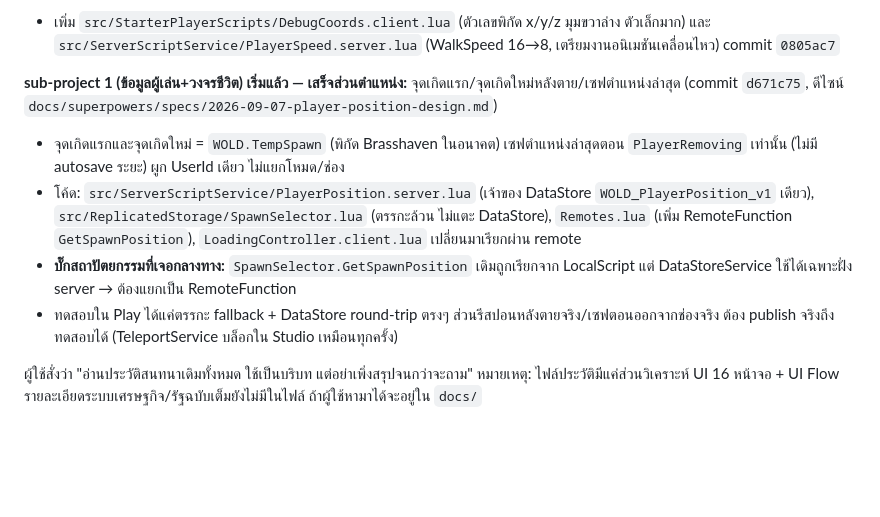
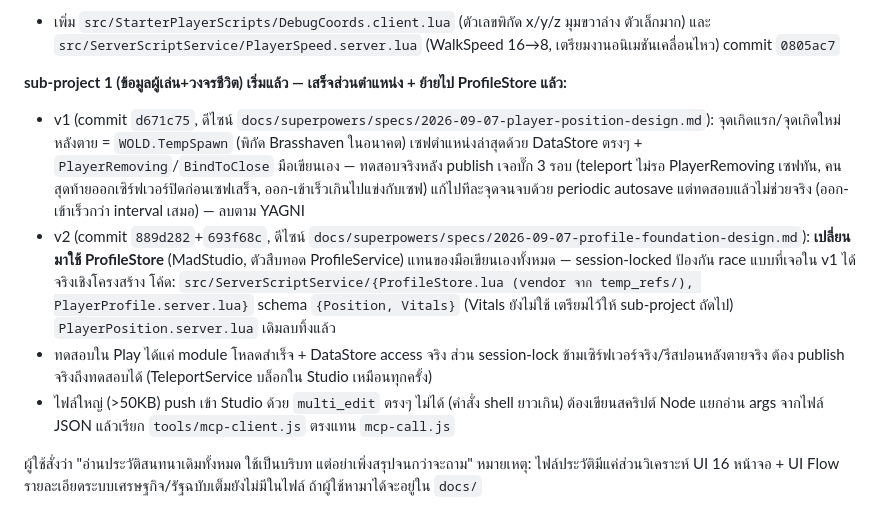
Before and after one commit to phumapanther/WOLD-Arture, a Markdown page: CLAUDE.md, the part around the change. GitHub-like rendering; blank space fills up the shorter version.

Commit message:
docs: mark profile foundation implemented, log the large-file Studio push workaround

```diff
--- a/CLAUDE.md
+++ b/CLAUDE.md
@@ -30,11 +30,11 @@ Place ใน Roblox Studio ชื่อ `WOLD Arture` (บัญชี phumapant
 **2026-09-07:** ผู้ใช้สั่งพักแมพ (ทุ่งโล่งพอเทสระบบเกม) ไปทำระบบเกมส์ต่อ เพิ่ม HUD ในเกมแล้ว (`src/ReplicatedStorage/UI/HudGui.lua` + `src/StarterPlayerScripts/HudController.client.lua`, commit `98139a5` และแก้ดีไซน์/responsive อีกหลาย commit ตามหลัง): แถบสถานะกลุ่มซ้ายล่าง (เกราะ/สตามินา/มานา/ความหิว/เลือด ค่าคงที่เต็ม 100% รอ sub-project 1 ผูกค่าจริง, ดีไซน์อ้างอิง `docs/design/hud-ref/vitals-cluster.html`), ช่องของใช้ 6 ช่องกลางล่าง, เมนู 3 จุดชิดมุมขวาบนสุด → "กลับหน้า Lobby" (เทเลพอร์ตจริง) ซ่อนแชท/รายชื่อ, ทั้งชุด responsive ด้วย UIScale (baseline 1280px, หดได้ถึง 0.55 เท่า) รันเฉพาะเซิร์ฟเวอร์ช่อง ทดสอบผ่าน FORCE_SHOW flag เหมือน LoadingController
 - เพิ่ม `src/StarterPlayerScripts/DebugCoords.client.lua` (ตัวเลขพิกัด x/y/z มุมขวาล่าง ตัวเล็กมาก) และ `src/ServerScriptService/PlayerSpeed.server.lua` (WalkSpeed 16→8, เตรียมงานอนิเมชันเคลื่อนไหว) commit `0805ac7`
 
-**sub-project 1 (ข้อมูลผู้เล่น+วงจรชีวิต) เริ่มแล้ว — เสร็จส่วนตำแหน่ง:** จุดเกิดแรก/จุดเกิดใหม่หลังตาย/เซฟตำแหน่งล่าสุด (commit `d671c75`, ดีไซน์ `docs/superpowers/specs/2026-09-07-player-position-design.md`)
-- จุดเกิดแรกและจุดเกิดใหม่ = `WOLD.TempSpawn` (พิกัด Brasshaven ในอนาคต) เซฟตำแหน่งล่าสุดตอน `PlayerRemoving` เท่านั้น (ไม่มี autosave ระยะ) ผูก UserId เดียว ไม่แยกโหมด/ช่อง
-- โค้ด: `src/ServerScriptService/PlayerPosition.server.lua` (เจ้าของ DataStore `WOLD_PlayerPosition_v1` เดียว), `src/ReplicatedStorage/SpawnSelector.lua` (ตรรกะล้วน ไม่แตะ DataStore), `Remotes.lua` (เพิ่ม RemoteFunction `GetSpawnPosition`), `LoadingController.client.lua` เปลี่ยนมาเรียกผ่าน remote
-- **บั๊กสถาปัตยกรรมที่เจอกลางทาง:** `SpawnSelector.GetSpawnPosition` เดิมถูกเรียกจาก LocalScript แต่ DataStoreService ใช้ได้เฉพาะฝั่ง server → ต้องแยกเป็น RemoteFunction
-- ทดสอบใน Play ได้แค่ตรรกะ fallback + DataStore round-trip ตรงๆ ส่วนรีสปอนหลังตายจริง/เซฟตอนออกจากช่องจริง ต้อง publish จริงถึงทดสอบได้ (TeleportService บล็อกใน Studio เหมือนทุกครั้ง)
+**sub-project 1 (ข้อมูลผู้เล่น+วงจรชีวิต) เริ่มแล้ว — เสร็จส่วนตำแหน่ง + ย้ายไป ProfileStore แล้ว:**
+- v1 (commit `d671c75`, ดีไซน์ `docs/superpowers/specs/2026-09-07-player-position-design.md`): จุดเกิดแรก/จุดเกิดใหม่หลังตาย = `WOLD.TempSpawn` (พิกัด Brasshaven ในอนาคต) เซฟตำแหน่งล่าสุดด้วย DataStore ตรงๆ + `PlayerRemoving`/`BindToClose` มือเขียนเอง — ทดสอบจริงหลัง publish เจอบั๊ก 3 รอบ (teleport ไม่รอ PlayerRemoving เซฟทัน, คนสุดท้ายออกเซิร์ฟเวอร์ปิดก่อนเซฟเสร็จ, ออก-เข้าเร็วเกินไปแข่งกับเซฟ) แก้ไปทีละจุดจนจบด้วย periodic autosave แต่ทดสอบแล้วไม่ช่วยจริง (ออก-เข้าเร็วกว่า interval เสมอ) — ลบตาม YAGNI
+- v2 (commit `889d282`+`693f68c`, ดีไซน์ `docs/superpowers/specs/2026-09-07-profile-foundation-design.md`): **เปลี่ยนมาใช้ ProfileStore** (MadStudio, ตัวสืบทอด ProfileService) แทนของมือเขียนเองทั้งหมด — session-locked ป้องกัน race แบบที่เจอใน v1 ได้จริงเชิงโครงสร้าง โค้ด: `src/ServerScriptService/{ProfileStore.lua (vendor จาก temp_refs/), PlayerProfile.server.lua}` schema `{Position, Vitals}` (Vitals ยังไม่ใช้ เตรียมไว้ให้ sub-project ถัดไป) `PlayerPosition.server.lua` เดิมลบทิ้งแล้ว
+- ทดสอบใน Play ได้แค่ module โหลดสำเร็จ + DataStore access จริง ส่วน session-lock ข้ามเซิร์ฟเวอร์จริง/รีสปอนหลังตายจริง ต้อง publish จริงถึงทดสอบได้ (TeleportService บล็อกใน Studio เหมือนทุกครั้ง)
+- ไฟล์ใหญ่ (>50KB) push เข้า Studio ด้วย `multi_edit` ตรงๆ ไม่ได้ (คำสั่ง shell ยาวเกิน) ต้องเขียนสคริปต์ Node แยกอ่าน args จากไฟล์ JSON แล้วเรียก `tools/mcp-client.js` ตรงแทน `mcp-call.js`
 
 ผู้ใช้สั่งว่า "อ่านประวัติสนทนาเดิมทั้งหมด ใช้เป็นบริบท แต่อย่าเพิ่งสรุปจนกว่าจะถาม"
 หมายเหตุ: ไฟล์ประวัติมีแค่ส่วนวิเคราะห์ UI 16 หน้าจอ + UI Flow รายละเอียดระบบเศรษฐกิจ/รัฐฉบับเต็มยังไม่มีในไฟล์ ถ้าผู้ใช้หามาได้จะอยู่ใน `docs/`
```
Also changed, not shown: 1 other file.
